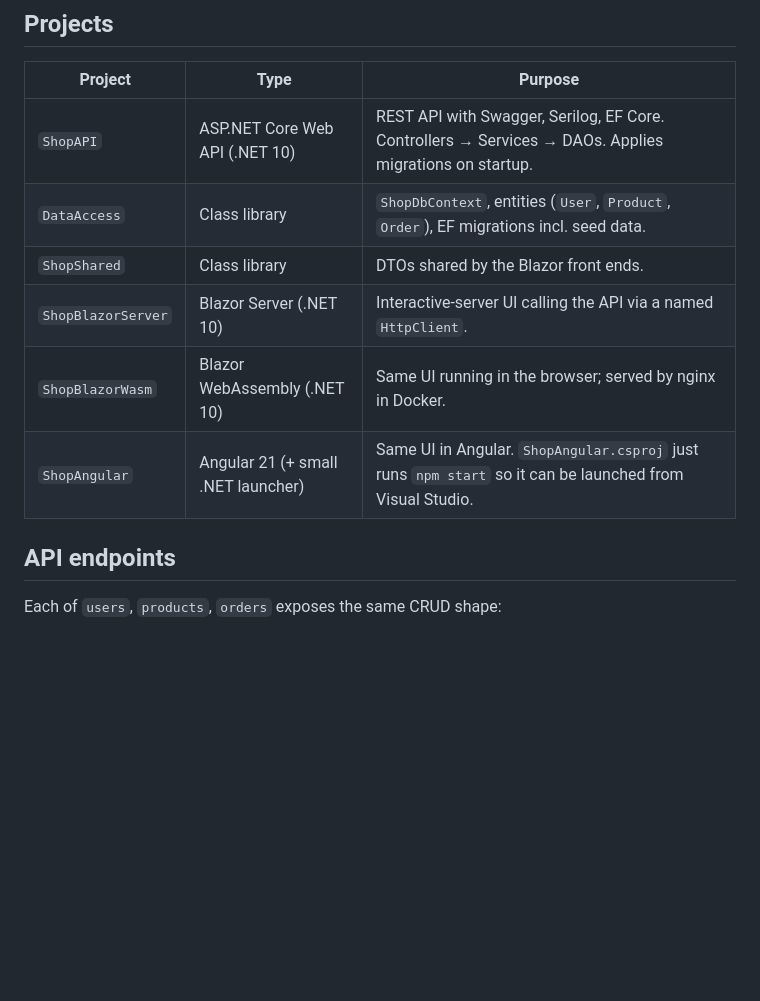
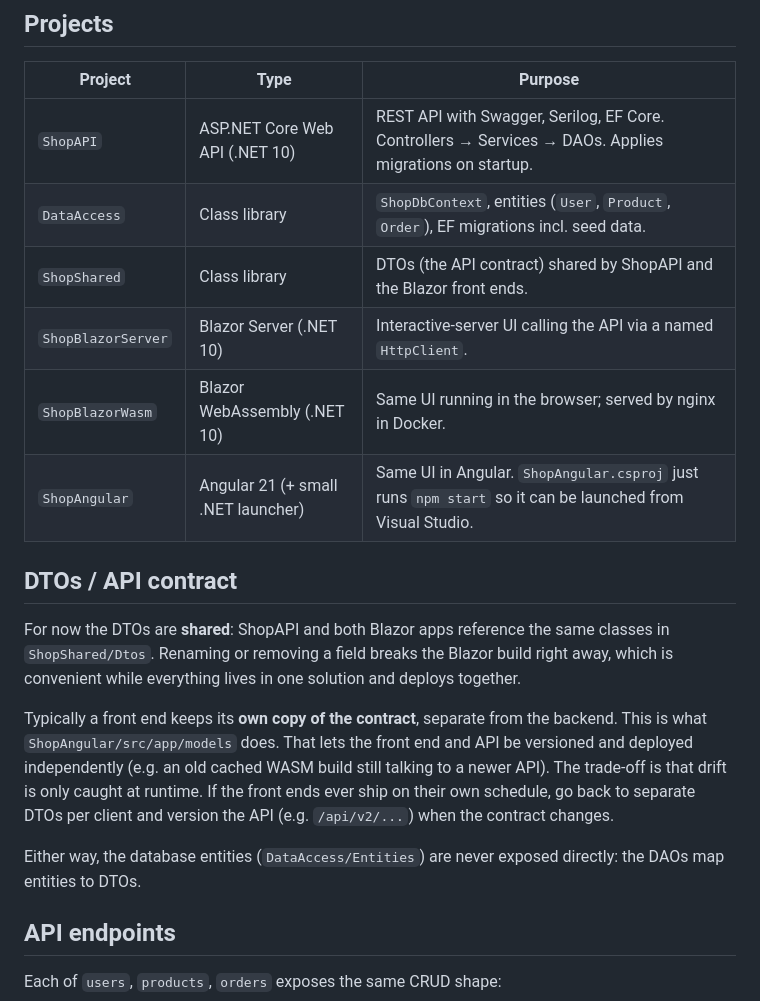
Before and after one commit to andrewefirkus-hotmail/ShopAPI, a Markdown page: README.md, the part around the change. Drawn GitHub-style; blank space fills up the shorter version.

```diff
--- a/README.md
+++ b/README.md
@@ -9,10 +9,24 @@ One ASP.NET Core Web API backed by SQL Server (EF Core code-first), with differe
 |---|---|---|
 | `ShopAPI` | ASP.NET Core Web API (.NET 10) | REST API with Swagger, Serilog, EF Core. Controllers → Services → DAOs. Applies migrations on startup. |
 | `DataAccess` | Class library | `ShopDbContext`, entities (`User`, `Product`, `Order`), EF migrations incl. seed data. |
-| `ShopShared` | Class library | DTOs shared by the Blazor front ends. |
+| `ShopShared` | Class library | DTOs (the API contract) shared by ShopAPI and the Blazor front ends. |
 | `ShopBlazorServer` | Blazor Server (.NET 10) | Interactive-server UI calling the API via a named `HttpClient`. |
 | `ShopBlazorWasm` | Blazor WebAssembly (.NET 10) | Same UI running in the browser; served by nginx in Docker. |
 | `ShopAngular` | Angular 21 (+ small .NET launcher) | Same UI in Angular. `ShopAngular.csproj` just runs `npm start` so it can be launched from Visual Studio. |
+
+## DTOs / API contract
+
+For now the DTOs are **shared**: ShopAPI and both Blazor apps reference the same classes in `ShopShared/Dtos`.
+Renaming or removing a field breaks the Blazor build right away, which is convenient while everything lives
+in one solution and deploys together.
+
+Typically a front end keeps its **own copy of the contract**, separate from the backend. This is what
+`ShopAngular/src/app/models` does. That lets the front end and API be versioned and deployed independently
+(e.g. an old cached WASM build still talking to a newer API). The trade-off is that drift is only caught
+at runtime. If the front ends ever ship on their own schedule, go back to separate DTOs per client and
+version the API (e.g. `/api/v2/...`) when the contract changes.
+
+Either way, the database entities (`DataAccess/Entities`) are never exposed directly: the DAOs map entities to DTOs.
 
 ## API endpoints
 
```
